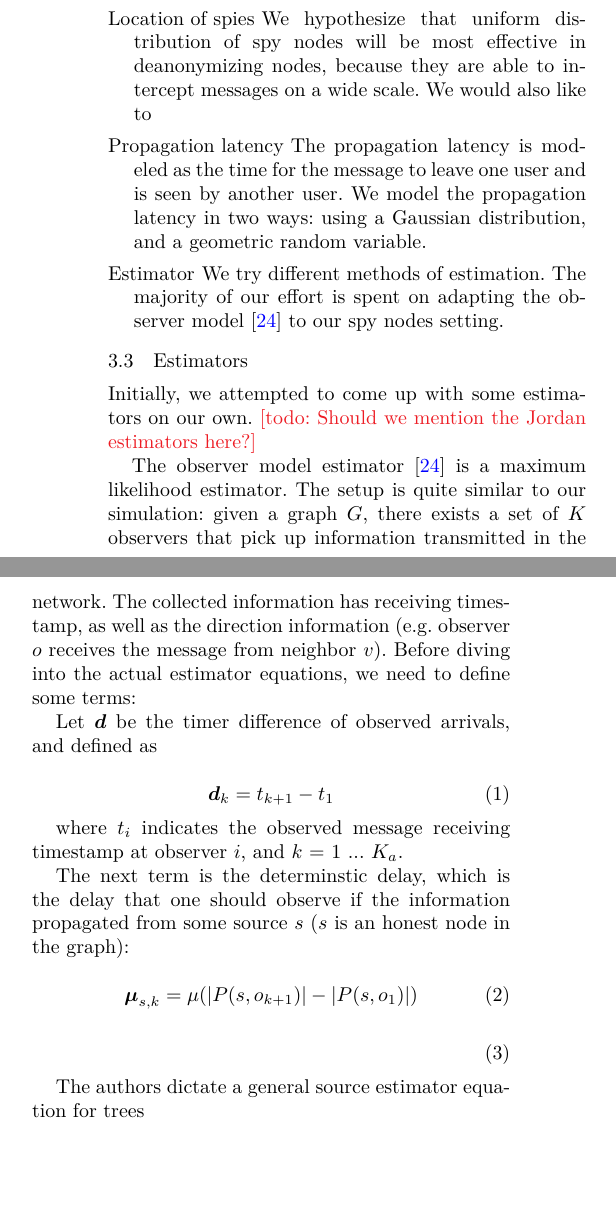
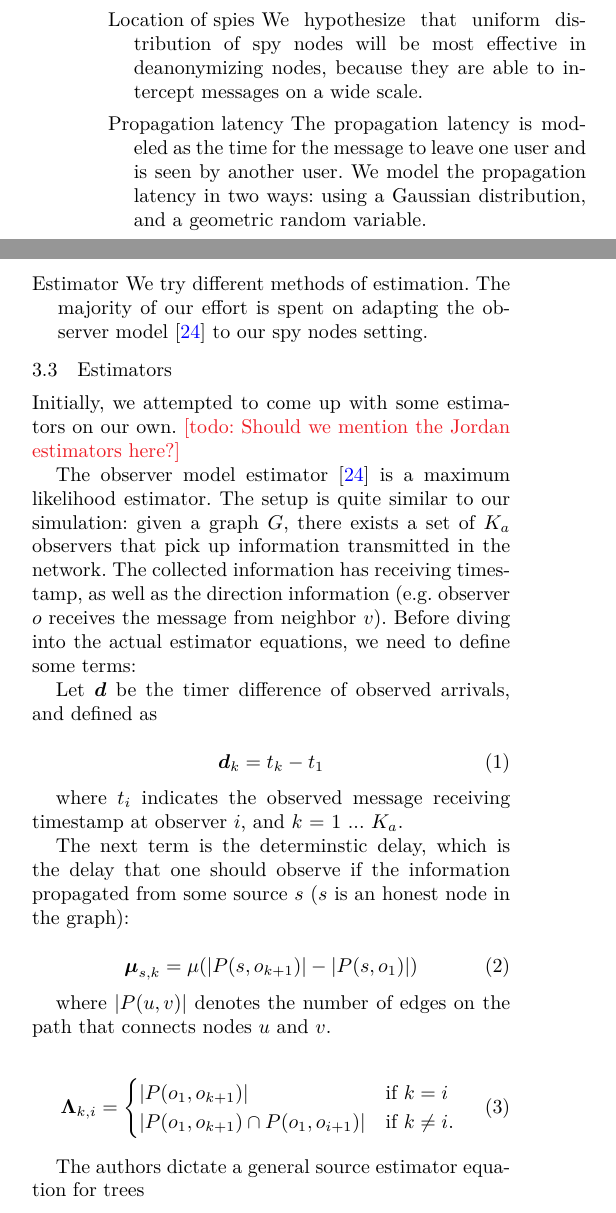
Before and after one commit to gfanti/anonymous-social-networks, a LaTeX paper (final_report/main.tex, which reads final_report/methodology.tex): two parts of the columns of page 4 of 6, joined at a grey line, cut so that both start at the same text, the shorter picture padded with empty space. Compiled offline with XeLaTeX; a missing font is replaced by an installed copy or a similar font.

```diff
--- a/final_report/methodology.tex
+++ b/final_report/methodology.tex
@@ -20,7 +20,7 @@
 \begin{description}
 \item[Underlying graph structure] The underlying graph structure may affect deanonymization a lot. For example, a tree-like structure with no loops is easier to deanonymize because there are fewer possible paths to analyze. In our simulation, we study many different types of graphs, including trees, Erdos-Renyi, and Barabasi-Albert graphs.
 \item[Fraction of spies] The fraction of spies will greatly impact the deanonymization performance. Fewer spies means less information, and thus makes the true source much harder to track. Using simulation, we want to \emph{quantify} how many spies are needed to efficiently find the true source.
-\item[Location of spies] We hypothesize that uniform distribution of spy nodes will be most effective in deanonymizing nodes, because they are able to intercept messages on a wide scale. We would also like to
+\item[Location of spies] We hypothesize that uniform distribution of spy nodes will be most effective in deanonymizing nodes, because they are able to intercept messages on a wide scale.
 \item[Propagation latency] The propagation latency is modeled as the time for the message to leave one user and is seen by another user.
 We model the propagation latency in two ways: using a Gaussian distribution, and a geometric random variable.
 \item[Estimator] We try different methods of estimation. The majority of our effort is spent on adapting the observer model~\cite{pinto} to our spy nodes setting.
@@ -29,12 +29,12 @@
 \subsection{Estimators}
 Initially, we attempted to come up with some estimators on our own. \todo{Should we mention the Jordan estimators here?}
 
-The observer model estimator~\cite{pinto} is a maximum likelihood estimator. The setup is quite similar to our simulation: given a graph $G$, there exists a set of $K$ observers that pick up information transmitted in the network. The collected information has receiving timestamp, as well as the direction information (e.g. observer $o$ receives the message from neighbor $v$). Before diving into the actual estimator equations, we need to define some terms:
+The observer model estimator~\cite{pinto} is a maximum likelihood estimator. The setup is quite similar to our simulation: given a graph $G$, there exists a set of $K_a$ observers that pick up information transmitted in the network. The collected information has receiving timestamp, as well as the direction information (e.g. observer $o$ receives the message from neighbor $v$). Before diving into the actual estimator equations, we need to define some terms:
 
 Let $\boldsymbol{d}$ be the timer difference of observed arrivals, and defined as
 
 \begin{equation}
-\boldsymbol{d}_k = t_{k+1} - t_1
+  \boldsymbol{d}_k = t_{k} - t_1
 \end{equation}
 
 where $t_i$ indicates the observed message receiving timestamp at observer $i$, and $k$ = 1 ... $K_a$.
@@ -42,11 +42,16 @@
 The next term is the determinstic delay, which is the delay that one \emph{should} observe if the information propagated from some source $s$ ($s$ is an honest node in the graph):
 
 \begin{equation}
-\boldsymbol{\mu}_{s,k} = \mu (|P(s, o_{k+1})| - |P(s, o_1)|)
+  \boldsymbol{\mu}_{s,k} = \mu (|P(s, o_{k+1})| - |P(s, o_1)|)
 \end{equation}
 
+where $|P(u, v)|$ denotes the number of edges on the path that connects nodes $u$ and $v$.
 
 \begin{equation}
+  \boldsymbol{\Lambda}_{k, i} = \begin{cases}
+    |P(o_1, o_{k+1})| & \text{if $k = i$} \\
+    |P(o_1, o_{k+1}) \cap P(o_1, o_{i+1})| & \text{if $k \neq i$}.
+  \end{cases}
 \end{equation}
 
 
```
Also changed, not shown: final_report/figures/secret_infrastructure.pdf (added).
